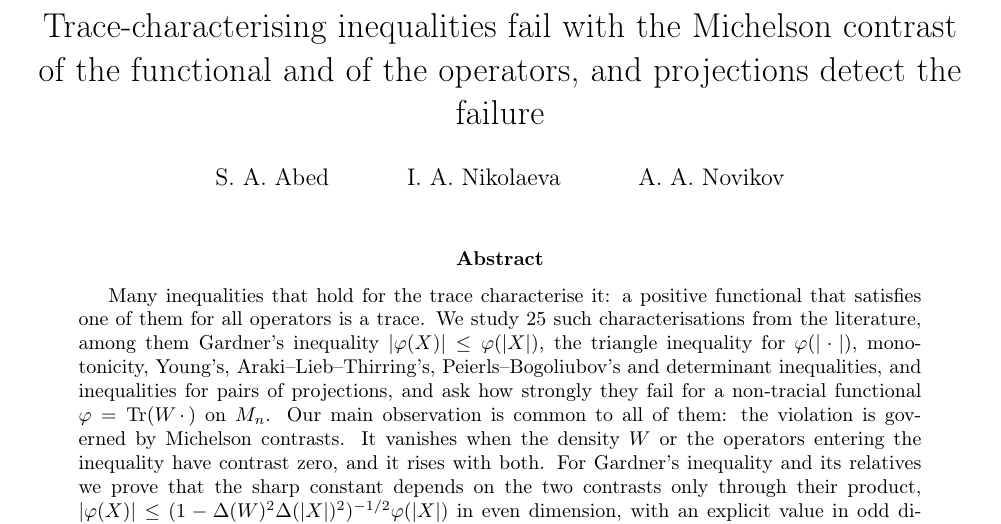
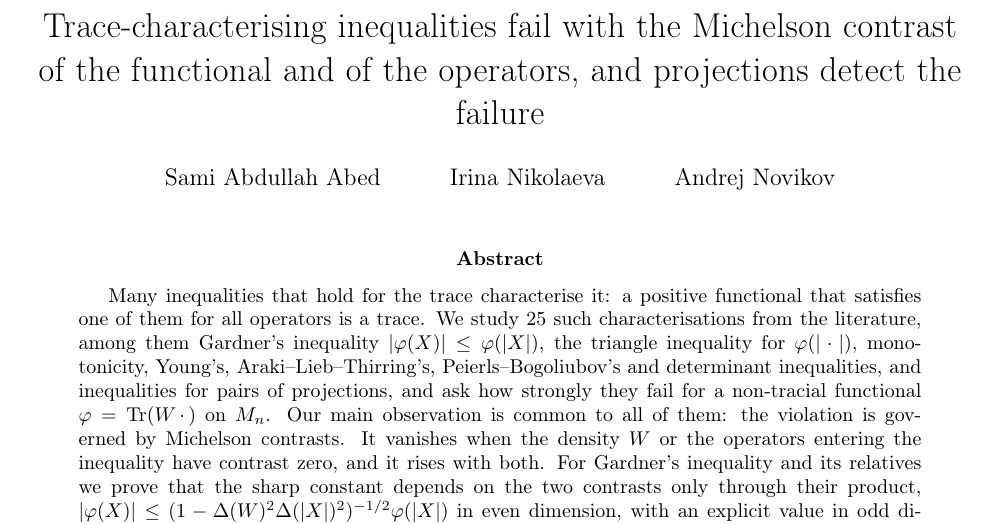
Before and after one commit to andre-a-no/von_neumann_type_i, a LaTeX paper (man/trace_envelopes/trace_inequalities_contrast.tex): part of page 1 of 40, cut so that both start at the same text. Compiled offline with pdfLaTeX; a LaTeX package or settings file that is missing is left out.

Commit message:
Trace paper: authors with full names (Sami Abdullah Abed, Irina Nikolaeva, Andrej Novikov)
Co-Authored-By: Claude Opus 5.5 <noreply@anthropic.com>
Claude-Session: https://claude.ai/code/session_01UAnEDUPHq9siC4tRZDSyfp

```diff
--- a/man/trace_envelopes/trace_inequalities_contrast.tex
+++ b/man/trace_envelopes/trace_inequalities_contrast.tex
@@ -39,7 +39,7 @@
 
 \title{Trace-characterising inequalities fail with the Michelson contrast\\
 of the functional and of the operators, and projections detect the failure}
-\author{S.~A.~Abed \and I.~A.~Nikolaeva \and A.~A.~Novikov}
+\author{Sami Abdullah Abed \and Irina Nikolaeva \and Andrej Novikov}
 \date{}
 
 \begin{document}
```
Also changed, not shown: 1 other file.
